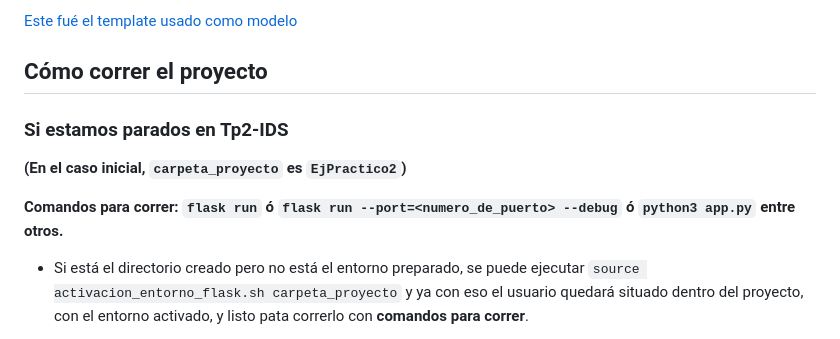
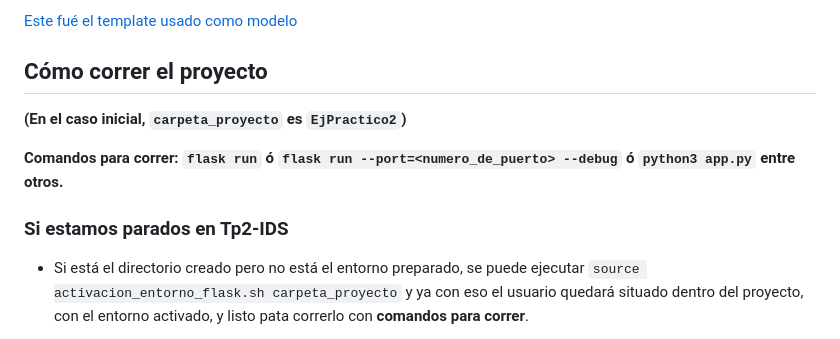
Before and after one commit to Tastor2k2/Tp2-IDS, a Markdown page: README.md, the part around the change. Drawn GitHub-style.

Commit message:
Readme.md terminado por ahora

````diff
--- a/README.md
+++ b/README.md
@@ -35,11 +35,11 @@ Dentro de __.gitignore__ se busca no tener en cuenta los archivos __pycache__ y
 
 ## Cómo correr el proyecto
 
-### Si estamos parados en Tp2-IDS
-
 __(En el caso inicial, ```carpeta_proyecto``` es ```EjPractico2```)__
 
 __Comandos para correr: ```flask run``` ó ```flask run --port=<numero_de_puerto> --debug``` ó ```python3 app.py``` entre otros.__
+
+### Si estamos parados en Tp2-IDS
 
 - Si está el directorio creado pero no está el entorno preparado, se puede ejecutar ```source activacion_entorno_flask.sh carpeta_proyecto``` y ya con eso el usuario quedará situado dentro del proyecto, con el entorno activado, y listo pata correrlo con __comandos para correr__.
 
````
